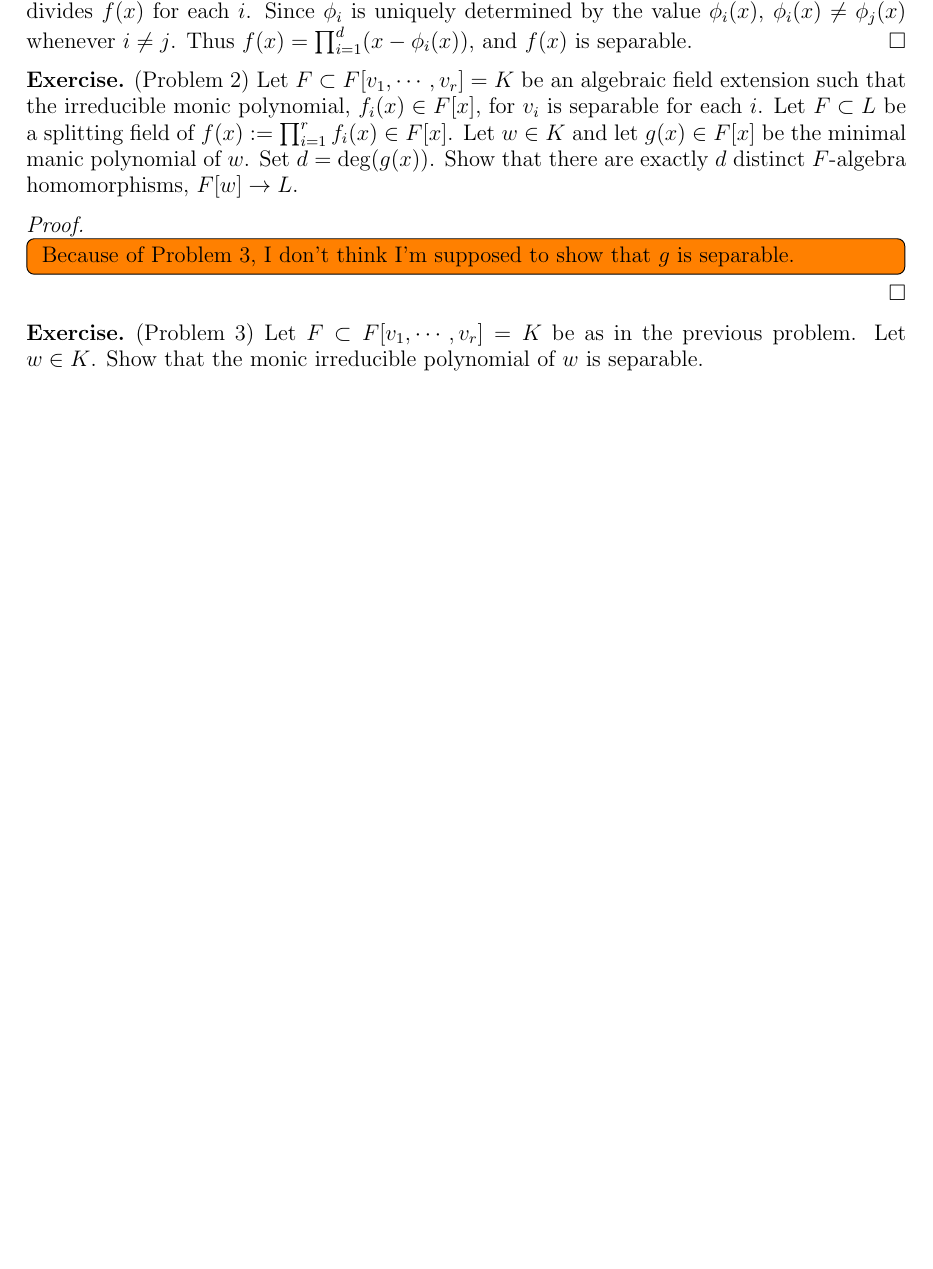
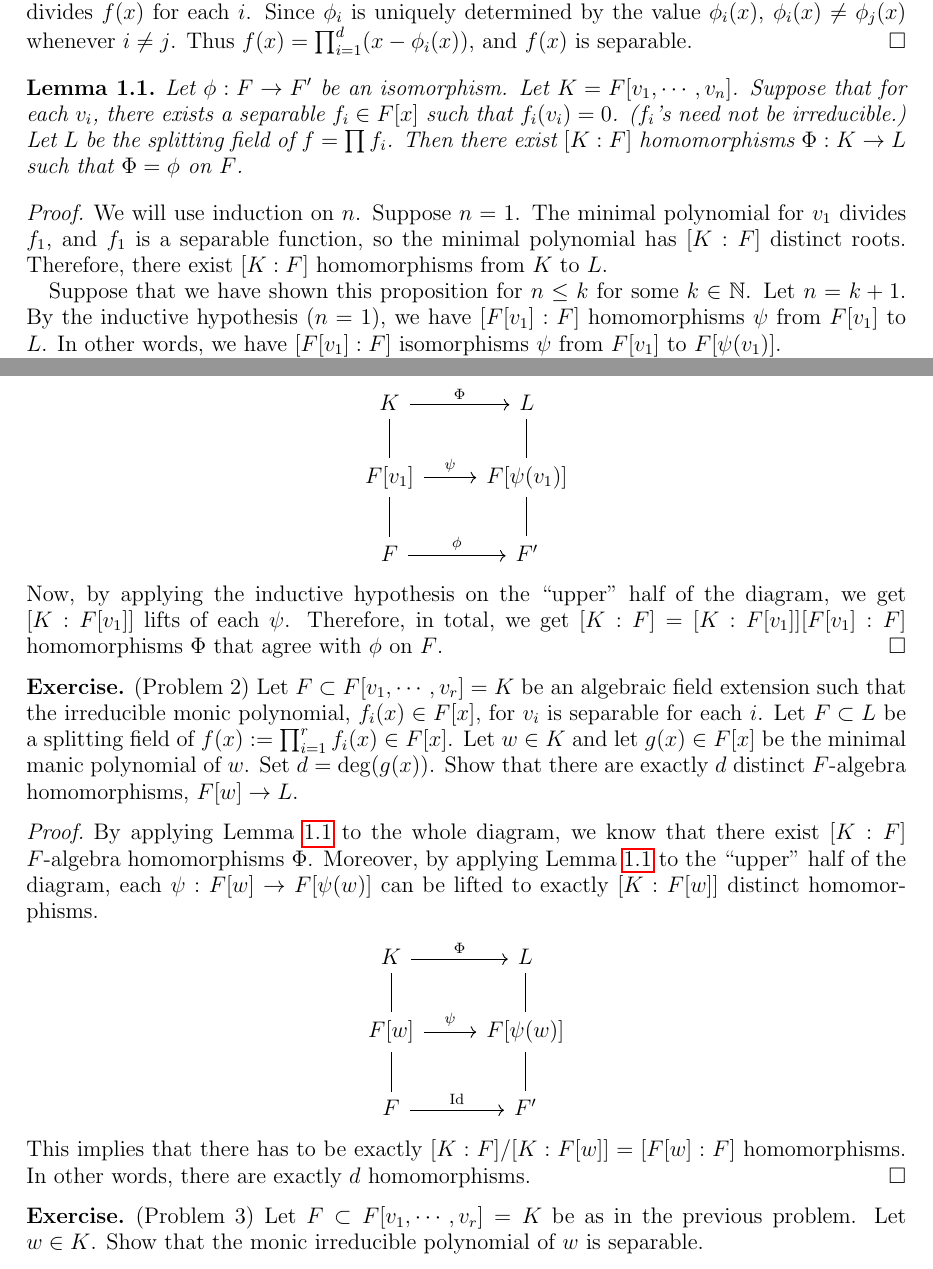
Before and after one commit to hidenori-shinohara/courses, a LaTeX paper (math601/11-6/math601-due-11-6.tex): part of page 1 of 4 before the commit and two parts of pages 1 and 2 of 4 after it, the two joined at a grey line, cut so that both start at the same text, the shorter picture padded with empty space. Compiled offline with pdfLaTeX.

Commit message:
Sorta finish Problem 2 (Galois Theory)

```diff
--- a/math601/11-6/math601-due-11-6.tex
+++ b/math601/11-6/math601-due-11-6.tex
@@ -85,6 +85,36 @@
   Thus $f(x) = \prod_{i=1}^{d}(x - \phi_i(x))$, and $f(x)$ is separable.
 \end{proof}
 
+\begin{lem} \label{difficult_lemma}
+  Let $\phi: F \rightarrow F'$ be an isomorphism.
+  Let $K = F[v_1, \cdots, v_n]$.
+  Suppose that for each $v_i$, there exists a separable $f_i \in F[x]$ such that $f_i(v_i) = 0$.
+  ($f_i$'s need not be irreducible.)
+  Let $L$ be the splitting field of $f = \prod f_i$.
+  Then there exist $[K:F]$ homomorphisms $\Phi: K \rightarrow L$ such that $\Phi = \phi$ on $F$.
+\end{lem}
+
+\begin{proof}
+  We will use induction on $n$.
+  Suppose $n = 1$.
+  The minimal polynomial for $v_1$ divides $f_1$, and $f_1$ is a separable function, so the minimal polynomial has $[K:F]$ distinct roots.
+  Therefore, there exist $[K:F]$ homomorphisms from $K$ to $L$.
+
+  Suppose that we have shown this proposition for $n \leq k$ for some $k \in \mathbb{N}$.
+  Let $n = k + 1$.
+  By the inductive hypothesis $(n = 1)$, we have $[F[v_1]:F]$ homomorphisms $\psi$ from $F[v_1]$ to $L$.
+  In other words, we have $[F[v_1]:F]$ isomorphisms $\psi$ from $F[v_1]$ to $F[\psi(v_1)]$.
+  \begin{center}
+    \begin{tikzcd}
+      K \arrow[r, "\Phi"] \arrow[d, no head] & L \arrow[d, no head] \\
+      F[v_1] \arrow[r, "\psi"] \arrow[d, no head] & F[\psi(v_1)] \arrow[d, no head] \\
+      F \arrow[r, "\phi"] & F'
+    \end{tikzcd}
+  \end{center}
+  Now, by applying the inductive hypothesis on the ``upper" half of the diagram, we get $[K:F[v_1]]$ lifts of each $\psi$.
+  Therefore, in total, we get $[K:F] = [K:F[v_1]][F[v_1]:F]$ homomorphisms $\Phi$ that agree with $\phi$ on $F$.
+\end{proof}
+
 \begin{exer}{(Problem 2)}
   Let $F \subset F[v_1, \cdots, v_r] = K$ be an algebraic field extension such that the irreducible monic polynomial, $f_i(x) \in F[x]$, for $v_i$ is separable for each $i$.
   Let $F \subset L$ be a splitting field of $f(x) := \prod_{i=1}^r f_i(x) \in F[x]$.
@@ -94,10 +124,17 @@
 \end{exer}
 
 \begin{proof}
-  $ $
-  \todo[inline,caption={}]{
-     Because of Problem 3, I don't think I'm supposed to show that $g$ is separable.
-  }
+  By applying Lemma \ref{difficult_lemma} to the whole diagram, we know that there exist $[K:F]$ $F$-algebra homomorphisms $\Phi$.
+  Moreover, by applying Lemma \ref{difficult_lemma} to the ``upper" half of the diagram, each $\psi:F[w] \rightarrow F[\psi(w)]$ can be lifted to exactly $[K:F[w]]$ distinct homomorphisms.
+  \begin{center}
+    \begin{tikzcd}
+      K \arrow[r, "\Phi"] \arrow[d, no head] & L \arrow[d, no head] \\
+      F[w] \arrow[r, "\psi"] \arrow[d, no head] & F[\psi(w)] \arrow[d, no head] \\
+      F \arrow[r, "\Id"] & F'
+    \end{tikzcd}
+  \end{center}
+  This implies that there has to be exactly $[K:F]/[K:F[w]] = [F[w]:F]$ homomorphisms.
+  In other words, there are exactly $d$ homomorphisms.
 \end{proof}
 
 \begin{exer}{(Problem 3)}
```
Also changed, not shown: math601/11-6/math601-due-11-6.pdf.
